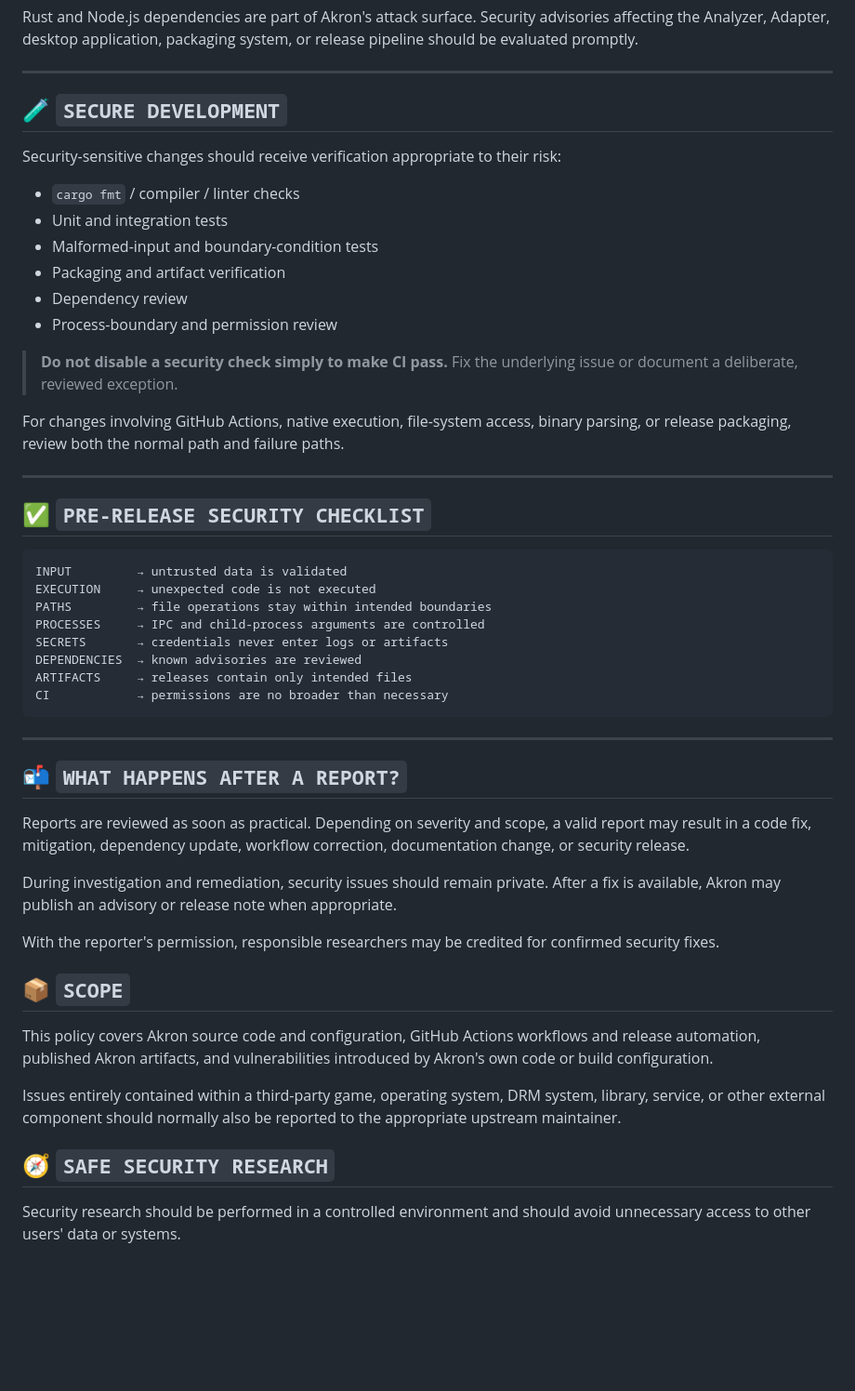
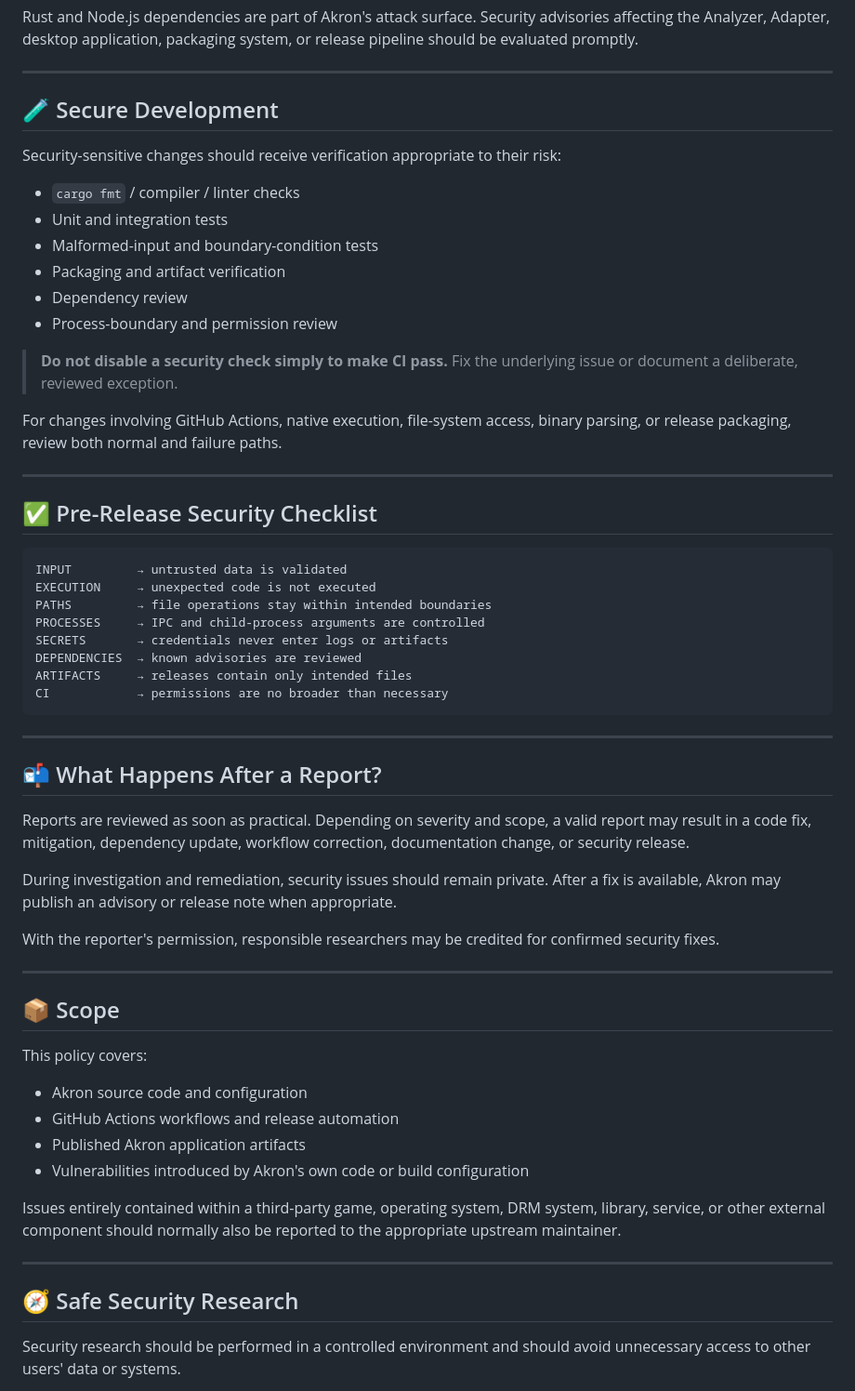
Before and after one commit to apxllo123/akron, a Markdown page: SECURITY.md, the part around one of its changes. Shown at 93% size. Drawn GitHub-style; blank space fills up the shorter version.

````diff
--- a/SECURITY.md
+++ b/SECURITY.md
@@ -93,7 +101,7 @@ Rust and Node.js dependencies are part of Akron's attack surface. Security advis
 
 ---
 
-## 🧪 `SECURE DEVELOPMENT`
+## 🧪 Secure Development
 
 Security-sensitive changes should receive verification appropriate to their risk:
 
@@ -106,11 +114,11 @@ Security-sensitive changes should receive verification appropriate to their risk
 
 > **Do not disable a security check simply to make CI pass.** Fix the underlying issue or document a deliberate, reviewed exception.
 
-For changes involving GitHub Actions, native execution, file-system access, binary parsing, or release packaging, review both the normal path and failure paths.
+For changes involving GitHub Actions, native execution, file-system access, binary parsing, or release packaging, review both normal and failure paths.
 
 ---
 
-## ✅ `PRE-RELEASE SECURITY CHECKLIST`
+## ✅ Pre-Release Security Checklist
 
 ```text
 INPUT         → untrusted data is validated
@@ -125,7 +133,7 @@ CI            → permissions are no broader than necessary
 
 ---
 
-## 📬 `WHAT HAPPENS AFTER A REPORT?`
+## 📬 What Happens After a Report?
 
 Reports are reviewed as soon as practical. Depending on severity and scope, a valid report may result in a code fix, mitigation, dependency update, workflow correction, documentation change, or security release.
 
@@ -133,13 +141,22 @@ During investigation and remediation, security issues should remain private. Aft
 
 With the reporter's permission, responsible researchers may be credited for confirmed security fixes.
 
-## 📦 `SCOPE`
+---
 
-This policy covers Akron source code and configuration, GitHub Actions workflows and release automation, published Akron artifacts, and vulnerabilities introduced by Akron's own code or build configuration.
+## 📦 Scope
+
+This policy covers:
+
+- Akron source code and configuration
+- GitHub Actions workflows and release automation
+- Published Akron application artifacts
+- Vulnerabilities introduced by Akron's own code or build configuration
 
 Issues entirely contained within a third-party game, operating system, DRM system, library, service, or other external component should normally also be reported to the appropriate upstream maintainer.
 
-## 🧭 `SAFE SECURITY RESEARCH`
+---
+
+## 🧭 Safe Security Research
 
 Security research should be performed in a controlled environment and should avoid unnecessary access to other users' data or systems.
 
````
Also changed, not shown: other parts of SECURITY.md (+22 -14 lines).
